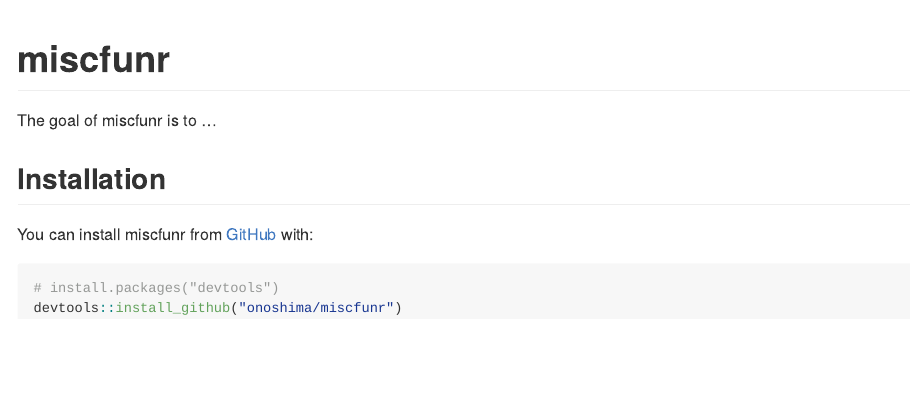
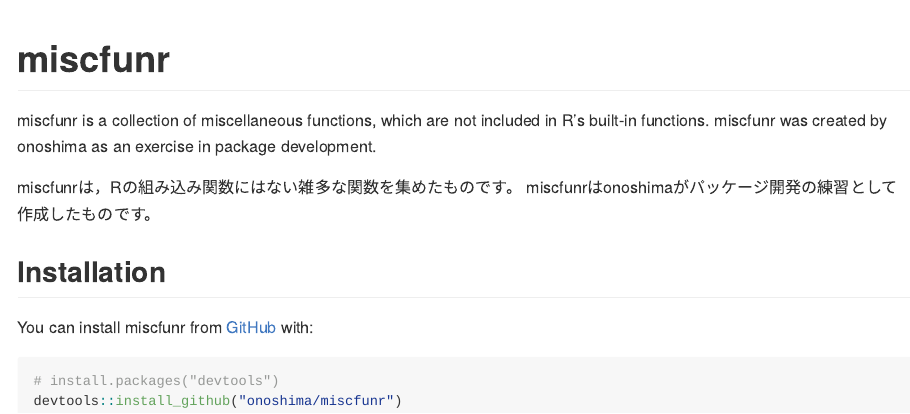
Before and after one commit to onoshima/miscfunr, an R Markdown document (README.Rmd): the page in a window 1100 px wide, from its top. The pictures show the output file README.md that the author committed with the source, drawn offline in the style of GitHub.

Commit message:
READ MEに概要説明を追加

```diff
--- a/README.Rmd
+++ b/README.Rmd
@@ -18,7 +18,10 @@
 <!-- badges: start -->
 <!-- badges: end -->
 
-The goal of miscfunr is to ...
+miscfunr is a collection of miscellaneous functions, which are not included in R's built-in functions. miscfunr was created by onoshima as an exercise in package development.
+
+miscfunrは，Rの組み込み関数にはない雑多な関数を集めたものです。
+miscfunrはonoshimaがパッケージ開発の練習として作成したものです。
 
 ## Installation
 
```
Also changed, not shown: README.md.
